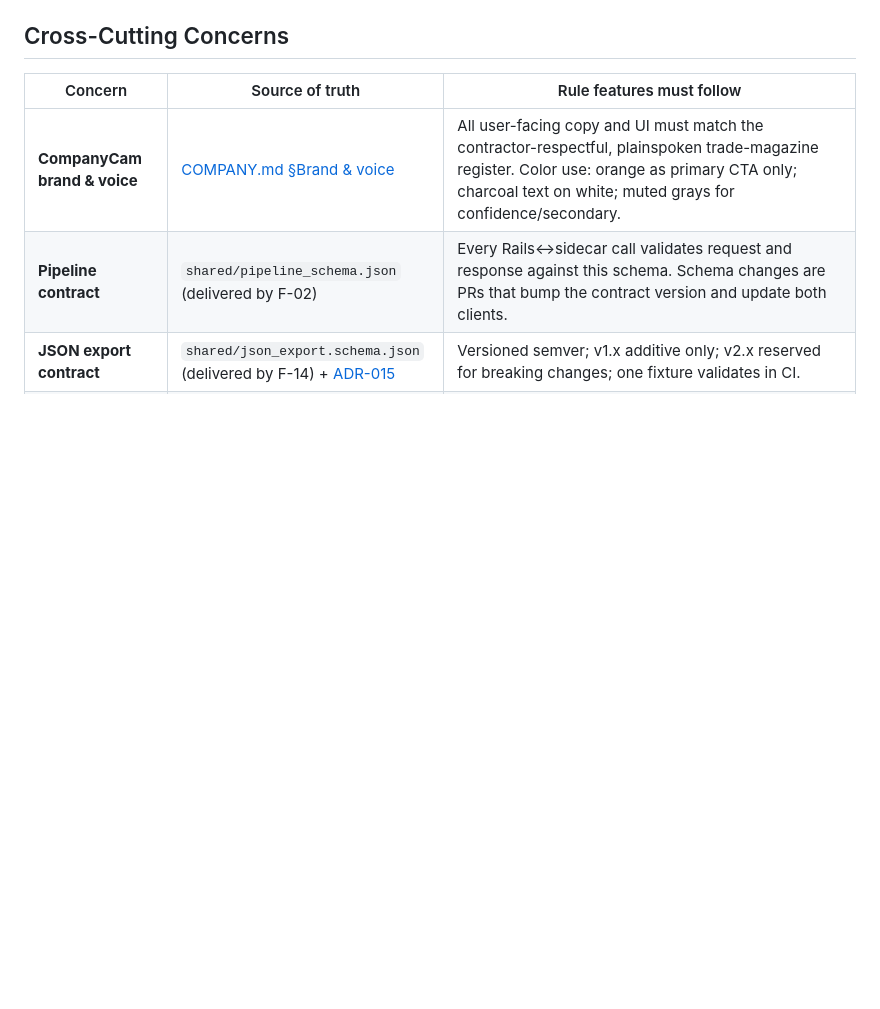
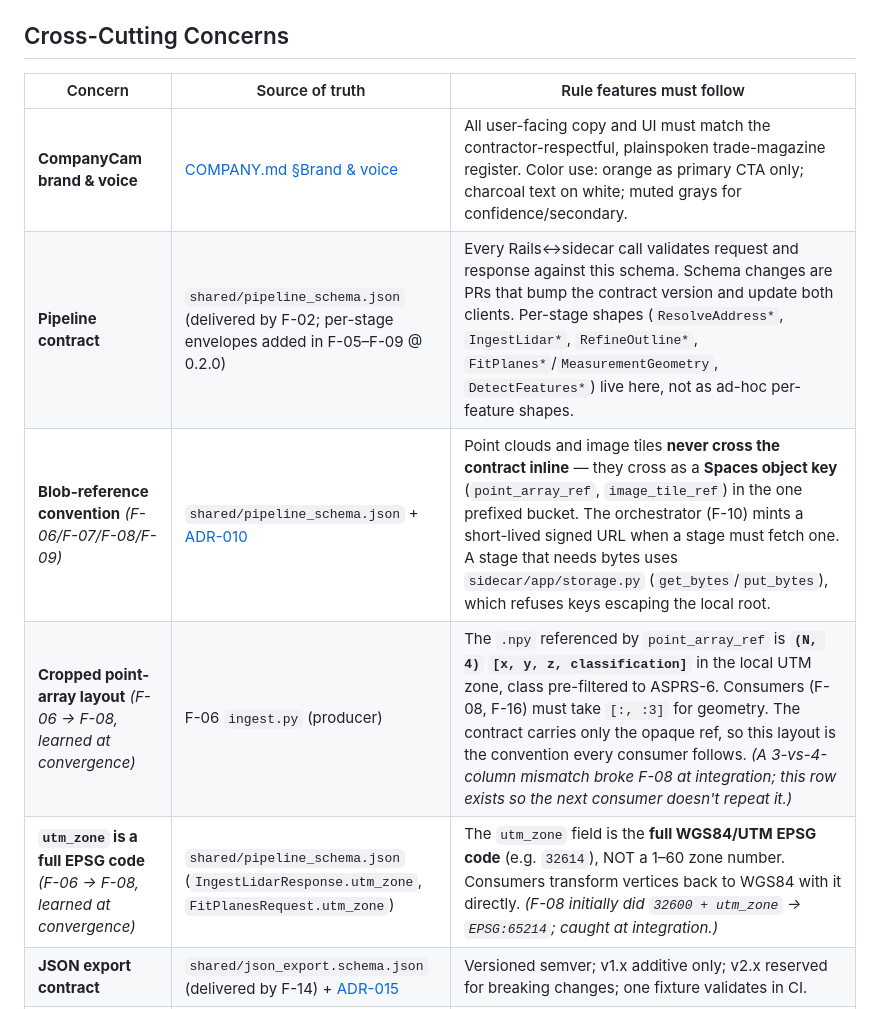
Before and after one commit to kmazanec/rooftrace, a Markdown page: docs/ROADMAP.md, the part around the change. Drawn GitHub-style; blank space fills up the shorter version.

```diff
--- a/docs/ROADMAP.md
+++ b/docs/ROADMAP.md
@@ -237,7 +237,10 @@ These four can run in parallel.
 | Concern | Source of truth | Rule features must follow |
 |---|---|---|
 | **CompanyCam brand & voice** | [COMPANY.md §Brand & voice](./COMPANY.md) | All user-facing copy and UI must match the contractor-respectful, plainspoken trade-magazine register. Color use: orange as primary CTA only; charcoal text on white; muted grays for confidence/secondary. |
-| **Pipeline contract** | `shared/pipeline_schema.json` (delivered by F-02) | Every Rails↔sidecar call validates request and response against this schema. Schema changes are PRs that bump the contract version and update both clients. |
+| **Pipeline contract** | `shared/pipeline_schema.json` (delivered by F-02; per-stage envelopes added in F-05–F-09 @ 0.2.0) | Every Rails↔sidecar call validates request and response against this schema. Schema changes are PRs that bump the contract version and update both clients. Per-stage shapes (`ResolveAddress*`, `IngestLidar*`, `RefineOutline*`, `FitPlanes*`/`MeasurementGeometry`, `DetectFeatures*`) live here, not as ad-hoc per-feature shapes. |
+| **Blob-reference convention** *(F-06/F-07/F-08/F-09)* | `shared/pipeline_schema.json` + [ADR-010](./adrs/ADR-010-blob-storage-do-spaces.md) | Point clouds and image tiles **never cross the contract inline** — they cross as a **Spaces object key** (`point_array_ref`, `image_tile_ref`) in the one prefixed bucket. The orchestrator (F-10) mints a short-lived signed URL when a stage must fetch one. A stage that needs bytes uses `sidecar/app/storage.py` (`get_bytes`/`put_bytes`), which refuses keys escaping the local root. |
+| **Cropped point-array layout** *(F-06 → F-08, learned at convergence)* | F-06 `ingest.py` (producer) | The `.npy` referenced by `point_array_ref` is **`(N, 4)` `[x, y, z, classification]`** in the local UTM zone, class pre-filtered to ASPRS-6. Consumers (F-08, F-16) must take `[:, :3]` for geometry. The contract carries only the opaque ref, so this layout is the convention every consumer follows. *(A 3-vs-4-column mismatch broke F-08 at integration; this row exists so the next consumer doesn't repeat it.)* |
+| **`utm_zone` is a full EPSG code** *(F-06 → F-08, learned at convergence)* | `shared/pipeline_schema.json` (`IngestLidarResponse.utm_zone`, `FitPlanesRequest.utm_zone`) | The `utm_zone` field is the **full WGS84/UTM EPSG code** (e.g. `32614`), NOT a 1–60 zone number. Consumers transform vertices back to WGS84 with it directly. *(F-08 initially did `32600 + utm_zone` → `EPSG:65214`; caught at integration.)* |
 | **JSON export contract** | `shared/json_export.schema.json` (delivered by F-14) + [ADR-015](./adrs/ADR-015-json-export-schema-versioned.md) | Versioned semver; v1.x additive only; v2.x reserved for breaking changes; one fixture validates in CI. |
 | **CRS discipline** | [ADR-003](./adrs/ADR-003-lidar-source-usgs-3dep-copc.md), [ADR-004](./adrs/ADR-004-footprint-source-ms-building-footprints-regrid.md) | All polygons stored as WGS84 (SRID 4326); reprojected to local UTM for area math. PostGIS `geography` type for spherical sanity. Areas in m² (converted to sq ft only at the presentation boundary). |
 | **Honest uncertainty UX** | [COMPANY.md §Concrete design guidance](./COMPANY.md), [ADR-001](./adrs/ADR-001-geometry-architecture-sat-lidar-fusion.md), [ADR-006](./adrs/ADR-006-feature-detection-vlm-primary.md) | Every measurement carries `source` + `confidence`; UI surfaces method ("from LiDAR" / "from imagery" / "from your photo capture"); never hide low-confidence results, mark them. |
```
Also changed, not shown: docs/features/08-plane-fit-and-measurement.md (+30 -0 lines).
